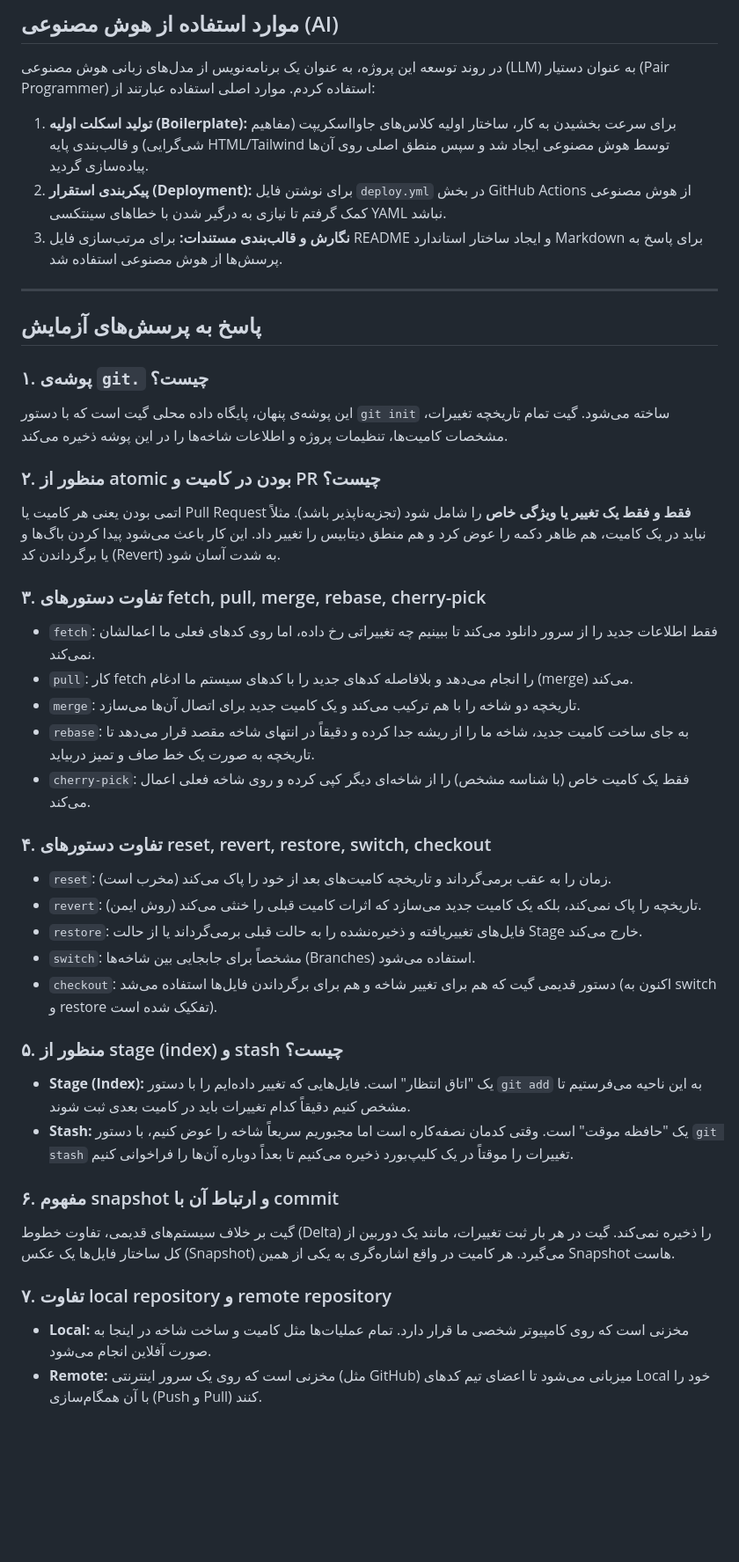
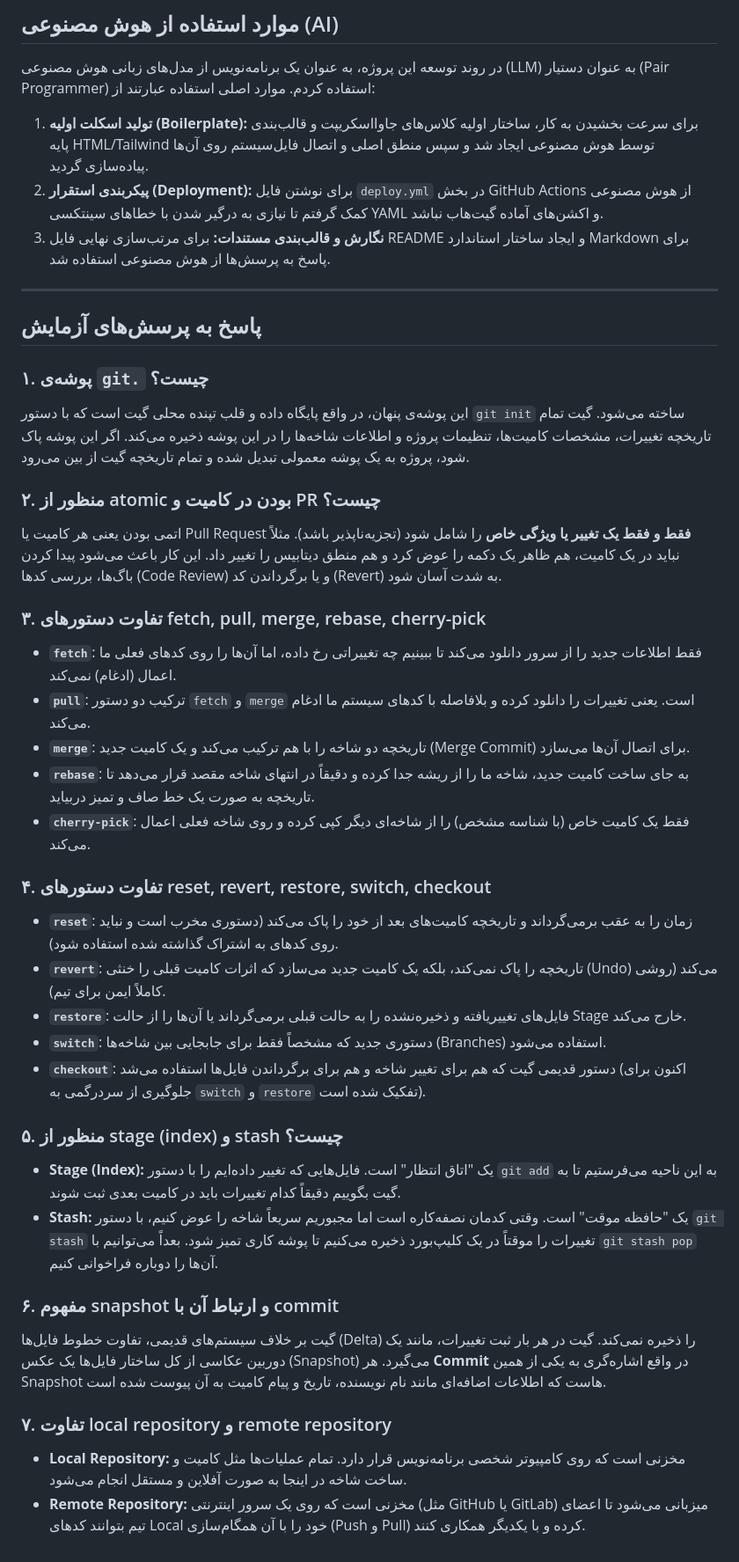
Before and after one commit to hashemian1382/my-persian-os, a Markdown page: README.md, the part around one of its changes. Shown at 88% size. Rendered like a GitHub page; blank space fills up the shorter version.

```diff
--- a/README.md
+++ b/README.md
@@ -36,41 +47,41 @@
 
 ## موارد استفاده از هوش مصنوعی (AI)
 در روند توسعه این پروژه، به عنوان یک برنامه‌نویس از مدل‌های زبانی هوش مصنوعی (LLM) به عنوان دستیار (Pair Programmer) استفاده کردم. موارد اصلی استفاده عبارتند از:
-1. **تولید اسکلت اولیه (Boilerplate):** برای سرعت بخشیدن به کار، ساختار اولیه کلاس‌های جاوااسکریپت (مفاهیم شی‌گرایی) و قالب‌بندی پایه HTML/Tailwind توسط هوش مصنوعی ایجاد شد و سپس منطق اصلی روی آن‌ها پیاده‌سازی گردید.
-2. **پیکربندی استقرار (Deployment):** برای نوشتن فایل `deploy.yml` در بخش GitHub Actions از هوش مصنوعی کمک گرفتم تا نیازی به درگیر شدن با خطاهای سینتکسی YAML نباشد.
-3. **نگارش و قالب‌بندی مستندات:** برای مرتب‌سازی فایل README و ایجاد ساختار استاندارد Markdown برای پاسخ به پرسش‌ها از هوش مصنوعی استفاده شد.
+1. **تولید اسکلت اولیه (Boilerplate):** برای سرعت بخشیدن به کار، ساختار اولیه کلاس‌های جاوااسکریپت و قالب‌بندی پایه HTML/Tailwind توسط هوش مصنوعی ایجاد شد و سپس منطق اصلی و اتصال فایل‌سیستم روی آن‌ها پیاده‌سازی گردید.
+2. **پیکربندی استقرار (Deployment):** برای نوشتن فایل `deploy.yml` در بخش GitHub Actions از هوش مصنوعی کمک گرفتم تا نیازی به درگیر شدن با خطاهای سینتکسی YAML و اکشن‌های آماده گیت‌هاب نباشد.
+3. **نگارش و قالب‌بندی مستندات:** برای مرتب‌سازی نهایی فایل README و ایجاد ساختار استاندارد Markdown برای پاسخ به پرسش‌ها از هوش مصنوعی استفاده شد.
 
 ---
 
 ## پاسخ به پرسش‌های آزمایش
 
 ### ۱. پوشه‌ی `git.` چیست؟
-این پوشه‌ی پنهان، پایگاه داده محلی گیت است که با دستور `git init` ساخته می‌شود. گیت تمام تاریخچه تغییرات، مشخصات کامیت‌ها، تنظیمات پروژه و اطلاعات شاخه‌ها را در این پوشه ذخیره می‌کند.
+این پوشه‌ی پنهان، در واقع پایگاه داده و قلب تپنده محلی گیت است که با دستور `git init` ساخته می‌شود. گیت تمام تاریخچه تغییرات، مشخصات کامیت‌ها، تنظیمات پروژه و اطلاعات شاخه‌ها را در این پوشه ذخیره می‌کند. اگر این پوشه پاک شود، پروژه به یک پوشه معمولی تبدیل شده و تمام تاریخچه گیت از بین می‌رود.
 
 ### ۲. منظور از atomic بودن در کامیت و PR چیست؟
-اتمی بودن یعنی هر کامیت یا Pull Request **فقط و فقط یک تغییر یا ویژگی خاص** را شامل شود (تجزیه‌ناپذیر باشد). مثلاً نباید در یک کامیت، هم ظاهر دکمه را عوض کرد و هم منطق دیتابیس را تغییر داد. این کار باعث می‌شود پیدا کردن باگ‌ها و یا برگرداندن کد (Revert) به شدت آسان شود.
+اتمی بودن یعنی هر کامیت یا Pull Request **فقط و فقط یک تغییر یا ویژگی خاص** را شامل شود (تجزیه‌ناپذیر باشد). مثلاً نباید در یک کامیت، هم ظاهر یک دکمه را عوض کرد و هم منطق دیتابیس را تغییر داد. این کار باعث می‌شود پیدا کردن باگ‌ها، بررسی کدها (Code Review) و یا برگرداندن کد (Revert) به شدت آسان شود.
 
 ### ۳. تفاوت دستورهای fetch, pull, merge, rebase, cherry-pick
-*   `fetch`: فقط اطلاعات جدید را از سرور دانلود می‌کند تا ببینیم چه تغییراتی رخ داده، اما روی کدهای فعلی ما اعمالشان نمی‌کند.
-*   `pull`: کار fetch را انجام می‌دهد و بلافاصله کدهای جدید را با کدهای سیستم ما ادغام (merge) می‌کند.
-*   `merge`: تاریخچه دو شاخه را با هم ترکیب می‌کند و یک کامیت جدید برای اتصال آن‌ها می‌سازد.
-*   `rebase`: به جای ساخت کامیت جدید، شاخه ما را از ریشه جدا کرده و دقیقاً در انتهای شاخه مقصد قرار می‌دهد تا تاریخچه به صورت یک خط صاف و تمیز دربیاید.
-*   `cherry-pick`: فقط یک کامیت خاص (با شناسه مشخص) را از شاخه‌ای دیگر کپی کرده و روی شاخه فعلی اعمال می‌کند.
+*   **`fetch`**: فقط اطلاعات جدید را از سرور دانلود می‌کند تا ببینیم چه تغییراتی رخ داده، اما آن‌ها را روی کدهای فعلی ما اعمال (ادغام) نمی‌کند.
+*   **`pull`**: ترکیب دو دستور `fetch` و `merge` است. یعنی تغییرات را دانلود کرده و بلافاصله با کدهای سیستم ما ادغام می‌کند.
+*   **`merge`**: تاریخچه دو شاخه را با هم ترکیب می‌کند و یک کامیت جدید (Merge Commit) برای اتصال آن‌ها می‌سازد.
+*   **`rebase`**: به جای ساخت کامیت جدید، شاخه ما را از ریشه جدا کرده و دقیقاً در انتهای شاخه مقصد قرار می‌دهد تا تاریخچه به صورت یک خط صاف و تمیز دربیاید.
+*   **`cherry-pick`**: فقط یک کامیت خاص (با شناسه مشخص) را از شاخه‌ای دیگر کپی کرده و روی شاخه فعلی اعمال می‌کند.
 
 ### ۴. تفاوت دستورهای reset, revert, restore, switch, checkout
-*   `reset`: زمان را به عقب برمی‌گرداند و تاریخچه کامیت‌های بعد از خود را پاک می‌کند (مخرب است).
-*   `revert`: تاریخچه را پاک نمی‌کند، بلکه یک کامیت جدید می‌سازد که اثرات کامیت قبلی را خنثی می‌کند (روش ایمن).
-*   `restore`: فایل‌های تغییریافته و ذخیره‌نشده را به حالت قبلی برمی‌گرداند یا از حالت Stage خارج می‌کند.
-*   `switch`: مشخصاً برای جابجایی بین شاخه‌ها (Branches) استفاده می‌شود.
-*   `checkout`: دستور قدیمی گیت که هم برای تغییر شاخه و هم برای برگرداندن فایل‌ها استفاده می‌شد (اکنون به switch و restore تفکیک شده است).
+*   **`reset`**: زمان را به عقب برمی‌گرداند و تاریخچه کامیت‌های بعد از خود را پاک می‌کند (دستوری مخرب است و نباید روی کدهای به اشتراک گذاشته شده استفاده شود).
+*   **`revert`**: تاریخچه را پاک نمی‌کند، بلکه یک کامیت جدید می‌سازد که اثرات کامیت قبلی را خنثی (Undo) می‌کند (روشی کاملاً ایمن برای تیم).
+*   **`restore`**: فایل‌های تغییریافته و ذخیره‌نشده را به حالت قبلی برمی‌گرداند یا آن‌ها را از حالت Stage خارج می‌کند.
+*   **`switch`**: دستوری جدید که مشخصاً فقط برای جابجایی بین شاخه‌ها (Branches) استفاده می‌شود.
+*   **`checkout`**: دستور قدیمی گیت که هم برای تغییر شاخه و هم برای برگرداندن فایل‌ها استفاده می‌شد (اکنون برای جلوگیری از سردرگمی به `switch` و `restore` تفکیک شده است).
 
 ### ۵. منظور از stage (index) و stash چیست؟
-*   **Stage (Index):** یک "اتاق انتظار" است. فایل‌هایی که تغییر داده‌ایم را با دستور `git add` به این ناحیه می‌فرستیم تا مشخص کنیم دقیقاً کدام تغییرات باید در کامیت بعدی ثبت شوند.
-*   **Stash:** یک "حافظه موقت" است. وقتی کدمان نصفه‌کاره است اما مجبوریم سریعاً شاخه را عوض کنیم، با دستور `git stash` تغییرات را موقتاً در یک کلیپ‌بورد ذخیره می‌کنیم تا بعداً دوباره آن‌ها را فراخوانی کنیم.
+*   **Stage (Index):** یک "اتاق انتظار" است. فایل‌هایی که تغییر داده‌ایم را با دستور `git add` به این ناحیه می‌فرستیم تا به گیت بگوییم دقیقاً کدام تغییرات باید در کامیت بعدی ثبت شوند.
+*   **Stash:** یک "حافظه موقت" است. وقتی کدمان نصفه‌کاره است اما مجبوریم سریعاً شاخه را عوض کنیم، با دستور `git stash` تغییرات را موقتاً در یک کلیپ‌بورد ذخیره می‌کنیم تا پوشه کاری تمیز شود. بعداً می‌توانیم با `git stash pop` آن‌ها را دوباره فراخوانی کنیم.
 
 ### ۶. مفهوم snapshot و ارتباط آن با commit
-گیت بر خلاف سیستم‌های قدیمی، تفاوت خطوط (Delta) را ذخیره نمی‌کند. گیت در هر بار ثبت تغییرات، مانند یک دوربین از کل ساختار فایل‌ها یک عکس (Snapshot) می‌گیرد. هر کامیت در واقع اشاره‌گری به یکی از همین Snapshot هاست.
+گیت بر خلاف سیستم‌های قدیمی، تفاوت خطوط فایل‌ها (Delta) را ذخیره نمی‌کند. گیت در هر بار ثبت تغییرات، مانند یک دوربین عکاسی از کل ساختار فایل‌ها یک عکس (Snapshot) می‌گیرد. هر **Commit** در واقع اشاره‌گری به یکی از همین Snapshot هاست که اطلاعات اضافه‌ای مانند نام نویسنده، تاریخ و پیام کامیت به آن پیوست شده است.
 
 ### ۷. تفاوت local repository و remote repository
-*   **Local:** مخزنی است که روی کامپیوتر شخصی ما قرار دارد. تمام عملیات‌ها مثل کامیت و ساخت شاخه در اینجا به صورت آفلاین انجام می‌شود.
-*   **Remote:** مخزنی است که روی یک سرور اینترنتی (مثل GitHub) میزبانی می‌شود تا اعضای تیم کدهای Local خود را با آن همگام‌سازی (Push و Pull) کنند.
+*   **Local Repository:** مخزنی است که روی کامپیوتر شخصی برنامه‌نویس قرار دارد. تمام عملیات‌ها مثل کامیت و ساخت شاخه در اینجا به صورت آفلاین و مستقل انجام می‌شود.
+*   **Remote Repository:** مخزنی است که روی یک سرور اینترنتی (مثل GitHub یا GitLab) میزبانی می‌شود تا اعضای تیم بتوانند کدهای Local خود را با آن همگام‌سازی (Push و Pull) کرده و با یکدیگر همکاری کنند.
```
Also changed, not shown: other parts of README.md (+19 -8 lines).
